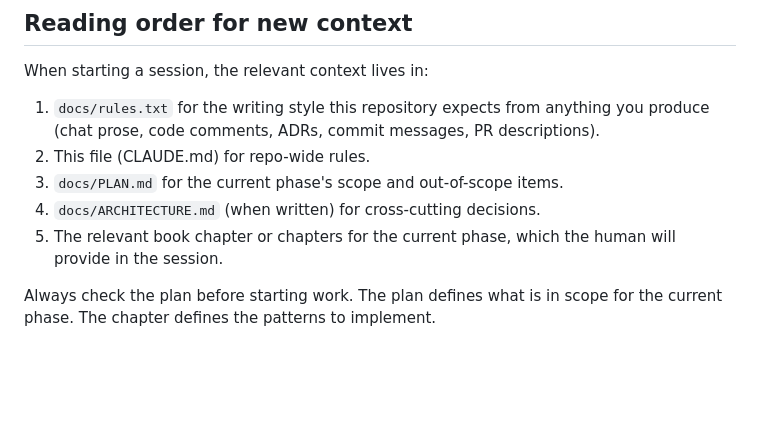
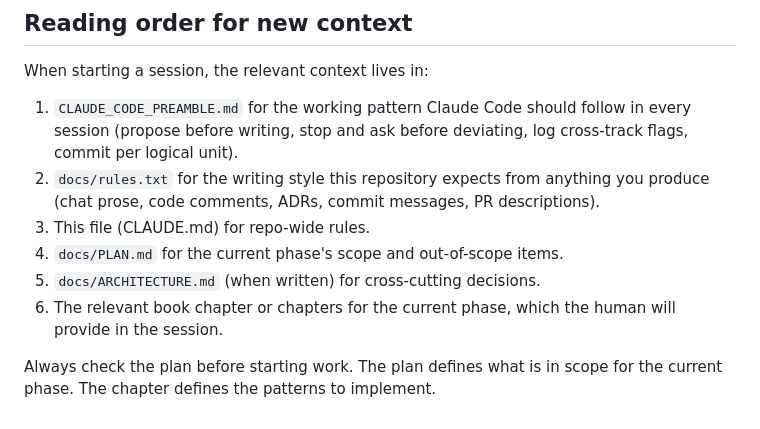
Before and after one commit to ThomasJaeger/event-sourcing-cqrs, a Markdown page: CLAUDE.md, the part around the change. Rendered like a GitHub page; blank space fills up the shorter version.

Commit message:
Reference CLAUDE_CODE_PREAMBLE in reading order

```diff
--- a/CLAUDE.md
+++ b/CLAUDE.md
@@ -218,10 +218,11 @@ Verify the abstraction holds. When working on Phases 10 and 11 (KurrentDB and Dy
 
 When starting a session, the relevant context lives in:
 
-1. `docs/rules.txt` for the writing style this repository expects from anything you produce (chat prose, code comments, ADRs, commit messages, PR descriptions).
-2. This file (CLAUDE.md) for repo-wide rules.
-3. `docs/PLAN.md` for the current phase's scope and out-of-scope items.
-4. `docs/ARCHITECTURE.md` (when written) for cross-cutting decisions.
-5. The relevant book chapter or chapters for the current phase, which the human will provide in the session.
+1. `CLAUDE_CODE_PREAMBLE.md` for the working pattern Claude Code should follow in every session (propose before writing, stop and ask before deviating, log cross-track flags, commit per logical unit).
+2. `docs/rules.txt` for the writing style this repository expects from anything you produce (chat prose, code comments, ADRs, commit messages, PR descriptions).
+3. This file (CLAUDE.md) for repo-wide rules.
+4. `docs/PLAN.md` for the current phase's scope and out-of-scope items.
+5. `docs/ARCHITECTURE.md` (when written) for cross-cutting decisions.
+6. The relevant book chapter or chapters for the current phase, which the human will provide in the session.
 
 Always check the plan before starting work. The plan defines what is in scope for the current phase. The chapter defines the patterns to implement.
```
